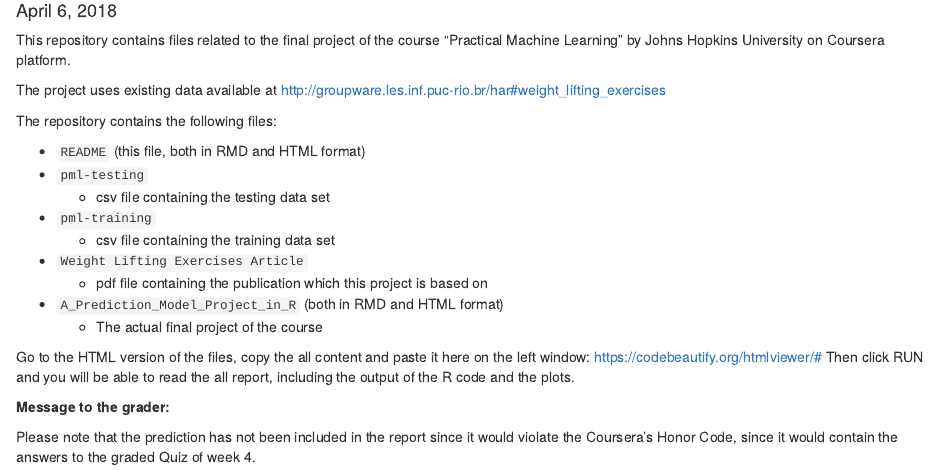
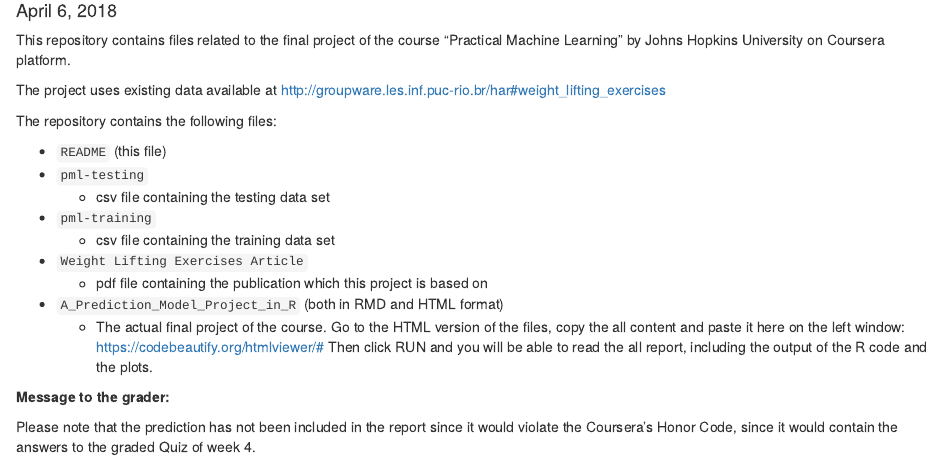
Before and after one commit to BerniHacker/Machine-Learning-Course-Final-Project, an R Markdown document (README.Rmd): the page in a window 1100 px wide, from 100 px down. Rendered offline with R 4.5, knitr and Pandoc, with nearby package versions.

Commit message:
Add files via upload

```diff
--- a/README.Rmd
+++ b/README.Rmd
@@ -12,7 +12,7 @@ The project uses existing data available at http://groupware.les.inf.puc-rio.br/
 The repository contains the following files:
 
 <ul>
-<li>`README` (this file, both in RMD and HTML format)</li>
+<li>`README` (this file)</li>
 <li>`pml-testing`</li>
 <ul>
 <li>csv file containing the testing data set</li>
@@ -27,11 +27,9 @@ The repository contains the following files:
 </ul>
 <li>`A_Prediction_Model_Project_in_R` (both in RMD and HTML format)</li>
 <ul>
-<li>The actual final project of the course</li>
+<li>The actual final project of the course. Go to the HTML version of the files, copy the all content and paste it here on the left window: https://codebeautify.org/htmlviewer/# Then click RUN and you will be able to read the all report, including the output of the R code and the plots.</li>
 </ul>
 </ul>
-
-Go to the HTML version of the files, copy the all content and paste it here on the left window: https://codebeautify.org/htmlviewer/# Then click RUN and you will be able to read the all report, including the output of the R code and the plots.
 
 **Message to the grader:**
 
```
